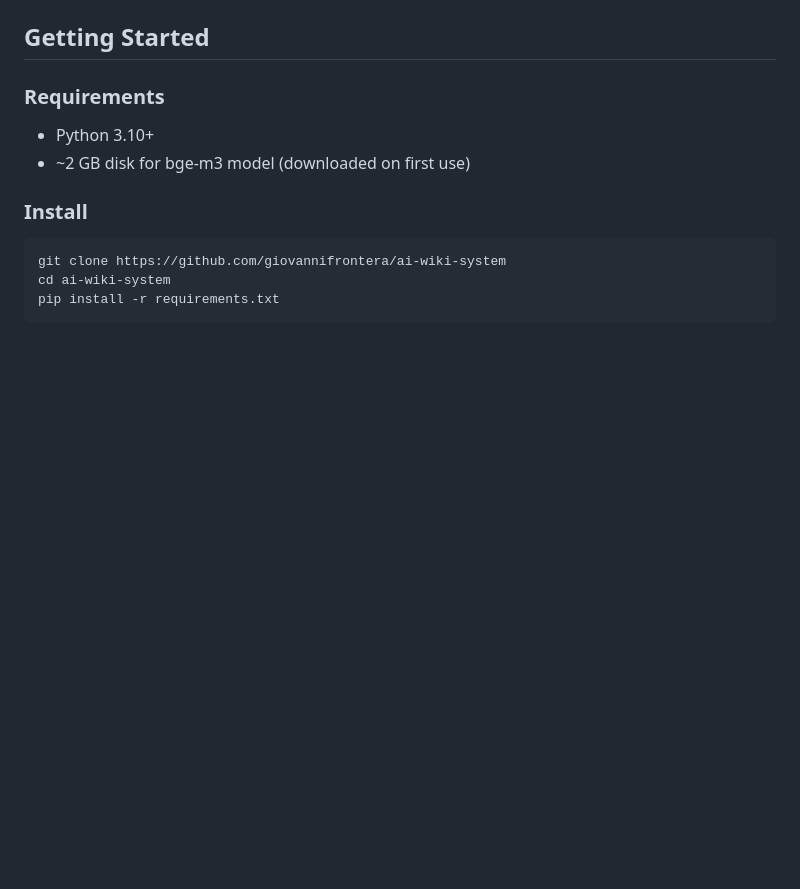
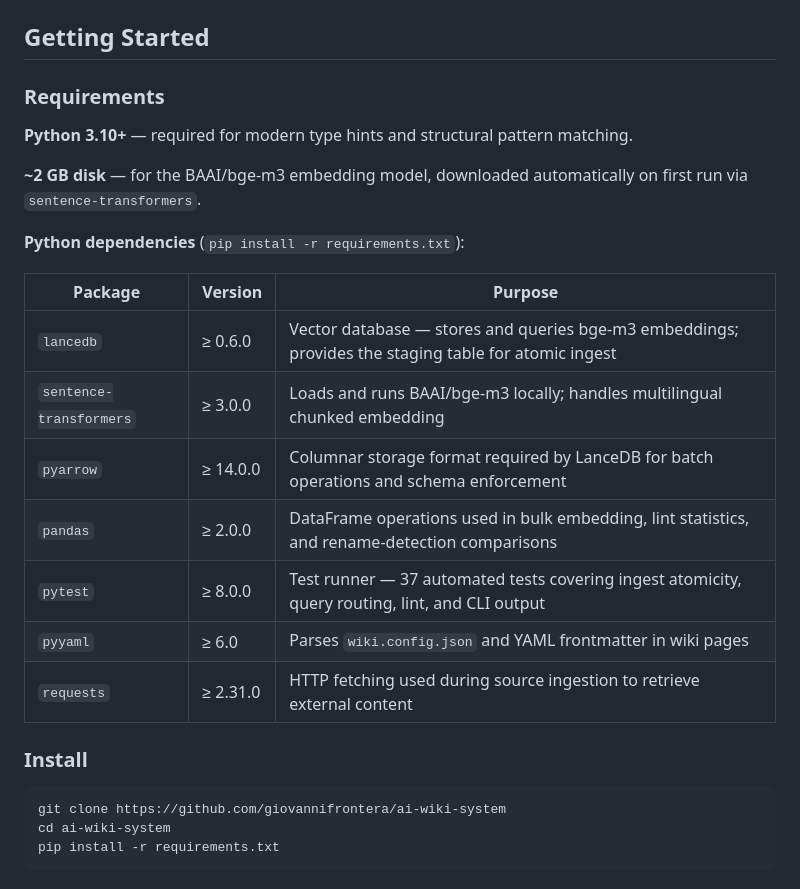
Before and after one commit to giovannifrontera/ai-longterm-wiki-memory, a Markdown page: README.md, the part around one of its changes. GitHub-like rendering; blank space fills up the shorter version.

```diff
--- a/README.md
+++ b/README.md
@@ -179,8 +213,21 @@ If the agent finds `in-progress` at session start, it warns before doing anythin
 
 ### Requirements
 
-- Python 3.10+
-- ~2 GB disk for bge-m3 model (downloaded on first use)
+**Python 3.10+** — required for modern type hints and structural pattern matching.
+
+**~2 GB disk** — for the BAAI/bge-m3 embedding model, downloaded automatically on first run via `sentence-transformers`.
+
+**Python dependencies** (`pip install -r requirements.txt`):
+
+| Package | Version | Purpose |
+|---------|---------|---------|
+| `lancedb` | ≥ 0.6.0 | Vector database — stores and queries bge-m3 embeddings; provides the staging table for atomic ingest |
+| `sentence-transformers` | ≥ 3.0.0 | Loads and runs BAAI/bge-m3 locally; handles multilingual chunked embedding |
+| `pyarrow` | ≥ 14.0.0 | Columnar storage format required by LanceDB for batch operations and schema enforcement |
+| `pandas` | ≥ 2.0.0 | DataFrame operations used in bulk embedding, lint statistics, and rename-detection comparisons |
+| `pytest` | ≥ 8.0.0 | Test runner — 37 automated tests covering ingest atomicity, query routing, lint, and CLI output |
+| `pyyaml` | ≥ 6.0 | Parses `wiki.config.json` and YAML frontmatter in wiki pages |
+| `requests` | ≥ 2.31.0 | HTTP fetching used during source ingestion to retrieve external content |
 
 ### Install
 
```
Also changed, not shown: other parts of README.md (+34 -0 lines).
